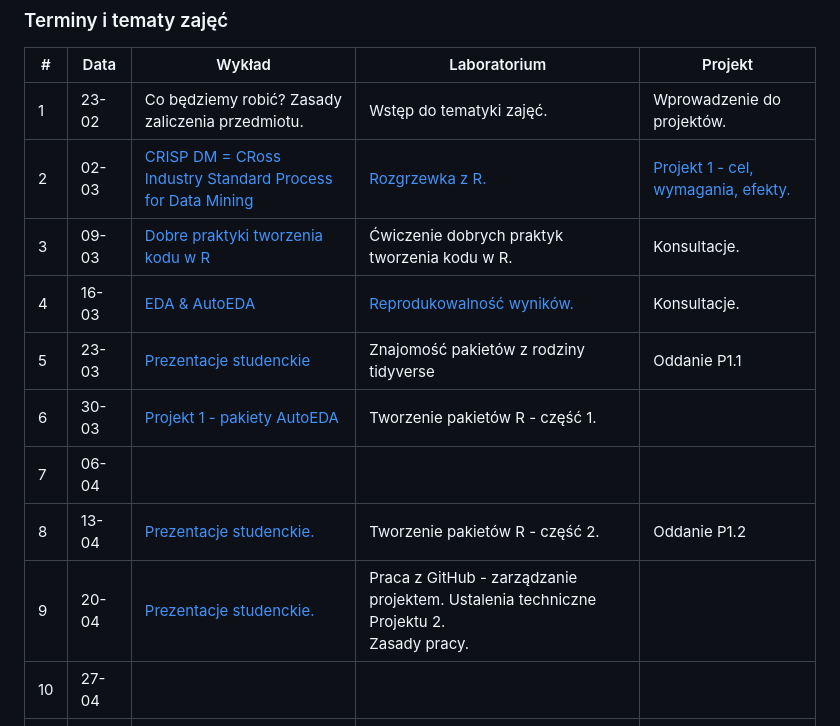
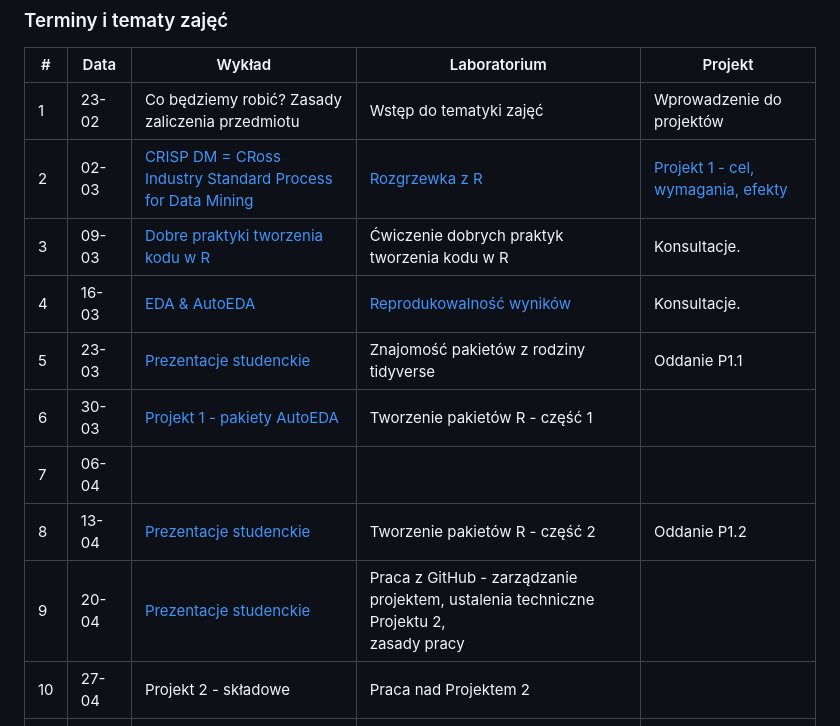
Before and after one commit to mini-pw/2023L-AdvancedR, a Markdown page: README.md, the part around one of its changes. Rendered like a GitHub page.

```diff
--- a/README.md
+++ b/README.md
@@ -25,9 +25,9 @@
   <tr>
     <td rowspan="4">1</td>
     <td rowspan="4">23-02</td>
-    <td rowspan="4">Co będziemy robić? Zasady zaliczenia przedmiotu.</td>
-    <td rowspan="4">Wstęp do tematyki zajęć.</td>
-    <td rowspan="4">Wprowadzenie do projektów.</td>
+    <td rowspan="4">Co będziemy robić? Zasady zaliczenia przedmiotu</td>
+    <td rowspan="4">Wstęp do tematyki zajęć</td>
+    <td rowspan="4">Wprowadzenie do projektów</td>
   </tr>
   <tr>
   </tr>
@@ -39,8 +39,8 @@
     <td rowspan="4">2</td>
     <td rowspan="4">02-03</td>
     <td rowspan="4"><a href= https://github.com/MI2-Education/2023L-AdvancedR/tree/main/projects/projects1#czym-jest-crisp-dm target="_blank" rel="noopener noreferrer">CRISP DM = CRoss Industry Standard Process for Data Mining</a></td>
-    <td rowspan="4"><a href=https://github.com/MI2-Education/2023L-AdvancedR/blob/main/labs/exercise.md target="_blank" rel="noopener noreferrer">Rozgrzewka z R.</a></td>
-    <td rowspan="4"><a href=https://github.com/MI2-Education/2023L-AdvancedR/tree/main/projects/projects1 target="_blank" rel="noopener noreferrer">Projekt 1 - cel, wymagania, efekty.</a></td>
+    <td rowspan="4"><a href=https://github.com/MI2-Education/2023L-AdvancedR/blob/main/labs/exercise.md target="_blank" rel="noopener noreferrer">Rozgrzewka z R</a></td>
+    <td rowspan="4"><a href=https://github.com/MI2-Education/2023L-AdvancedR/tree/main/projects/projects1 target="_blank" rel="noopener noreferrer">Projekt 1 - cel, wymagania, efekty</a></td>
   </tr>
   <tr>
   </tr>
@@ -52,7 +52,7 @@
     <td rowspan="4">3</td>
     <td rowspan="4">09-03</td>
     <td rowspan="4"><a href=https://bookdown.org/content/d1e53ac9-28ce-472f-bc2c-f499f18264a3/#coverpage target="_blank" rel="noopener noreferrer">Dobre praktyki tworzenia kodu w R</a></td>
-    <td rowspan="4">Ćwiczenie dobrych praktyk tworzenia kodu w R.</td>
+    <td rowspan="4">Ćwiczenie dobrych praktyk tworzenia kodu w R</td>
     <td rowspan="4">Konsultacje.</td>
   </tr>
   <tr>
@@ -65,7 +65,7 @@
     <td rowspan="4">4</td>
     <td rowspan="4">16-03</td>
     <td rowspan="4"><a href=https://github.com/MI2-Education/2023L-AdvancedR/blob/main/projects/projects1/PROJEKT%201.pdf target="_blank" rel="noopener noreferrer">EDA &amp; AutoEDA</a></td>
-    <td rowspan="4"><a href=https://rstudio.github.io/renv/articles/renv.html target="_blank" rel="noopener noreferrer">Reprodukowalność wyników.</a></td>
+    <td rowspan="4"><a href=https://rstudio.github.io/renv/articles/renv.html target="_blank" rel="noopener noreferrer">Reprodukowalność wyników</a></td>
     <td rowspan="4">Konsultacje.</td>
   </tr>
   <tr>
@@ -91,7 +91,7 @@
     <td rowspan="4">6</td>
     <td rowspan="4">30-03</td>
     <td rowspan="4"><a href=https://github.com/MI2-Education/2023L-AdvancedR/tree/main/projects/projects1/autoeda_packages target="_blank" rel="noopener noreferrer">Projekt 1 - pakiety AutoEDA</a></td>
-    <td rowspan="4">Tworzenie pakietów R - część 1.</td>
+    <td rowspan="4">Tworzenie pakietów R - część 1</td>
     <td rowspan="4"></td>
   </tr>
   <tr>
@@ -116,8 +116,8 @@
   <tr>
     <td rowspan="4">8</td>
     <td rowspan="4">13-04</td>
-    <td rowspan="4"><a href=https://github.com/MI2-Education/2023L-AdvancedR/tree/main/presentations target="_blank" rel="noopener noreferrer">Prezentacje studenckie.</a></td>
-    <td rowspan="4">Tworzenie pakietów R - część 2.</td>
+    <td rowspan="4"><a href=https://github.com/MI2-Education/2023L-AdvancedR/tree/main/presentations target="_blank" rel="noopener noreferrer">Prezentacje studenckie</a></td>
+    <td rowspan="4">Tworzenie pakietów R - część 2</td>
     <td rowspan="4">Oddanie P1.2</td>
   </tr>
   <tr>
@@ -129,8 +129,8 @@
   <tr>
     <td rowspan="4">9</td>
     <td rowspan="4">20-04</td>
-    <td rowspan="4"><a href=https://github.com/MI2-Education/2023L-AdvancedR/tree/main/presentations target="_blank" rel="noopener noreferrer">Prezentacje studenckie.</a></td>
-    <td rowspan="4">Praca z GitHub - zarządzanie projektem. Ustalenia techniczne Projektu 2. <br>Zasady pracy.</td>
+    <td rowspan="4"><a href=https://github.com/MI2-Education/2023L-AdvancedR/tree/main/presentations target="_blank" rel="noopener noreferrer">Prezentacje studenckie</a></td>
+    <td rowspan="4">Praca z GitHub - zarządzanie projektem, ustalenia techniczne Projektu 2, <br>zasady pracy</td>
     <td rowspan="4"></td>
   </tr>
   <tr>
@@ -142,8 +142,8 @@
   <tr>
     <td rowspan="4">10</td>
     <td rowspan="4">27-04</td>
-    <td rowspan="4"></td>
-    <td rowspan="4"></td>
+    <td rowspan="4">Projekt 2 - składowe</td>
+    <td rowspan="4">Praca nad Projektem 2</td>
     <td rowspan="4"></td>
   </tr>
   <tr>
```
Also changed, not shown: other parts of README.md (+4 -4 lines).
